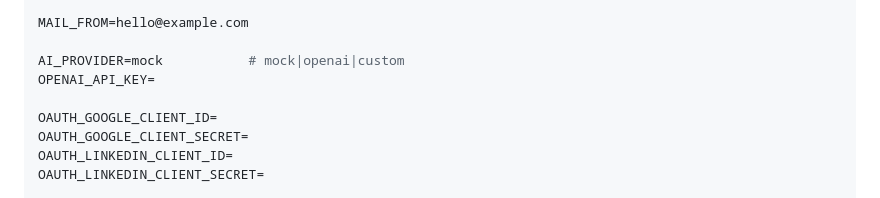
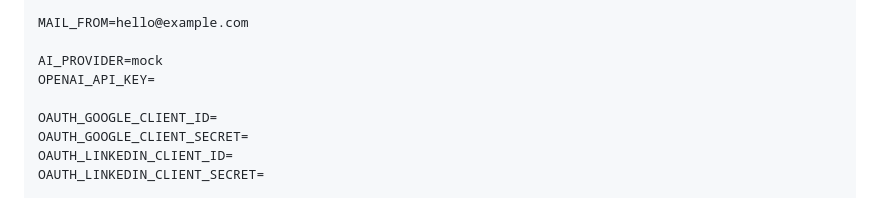
Before and after one commit to francisoyitoba/jobnetng-showcase, a Markdown page: README.md, the part around the change. GitHub-like rendering.

```diff
--- a/README.md
+++ b/README.md
@@ -80,7 +80,7 @@ DB_PASS=
 
 MAIL_FROM=hello@example.com
 
-AI_PROVIDER=mock           # mock|openai|custom
+AI_PROVIDER=mock
 OPENAI_API_KEY=
 
 OAUTH_GOOGLE_CLIENT_ID=
```
